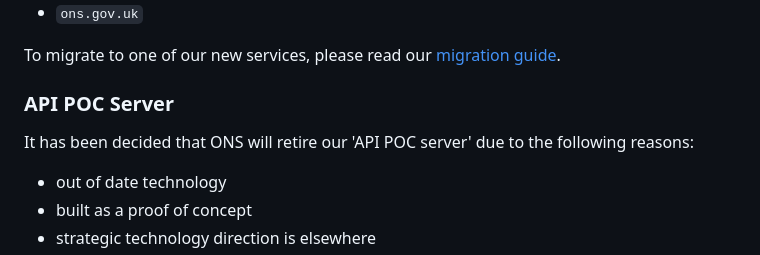
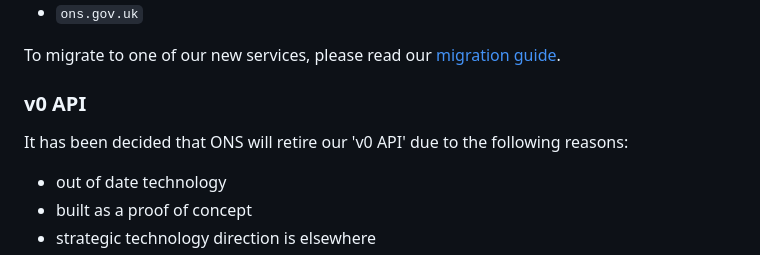
Before and after one commit to ONSdigital/dp-developer-site, a Markdown page: static/retirement/index.md, the part around one of its changes. Rendered like a GitHub page.

```diff
--- a/static/retirement/index.md
+++ b/static/retirement/index.md
@@ -84,9 +84,9 @@ These are for the following domains:
 
 To migrate to one of our new services, please read our [migration guide](./aggregatedsearch/).
 
-### API POC Server
+### v0 API
 
-It has been decided that ONS will retire our 'API POC server' due to the following reasons:
+It has been decided that ONS will retire our 'v0 API' due to the following reasons:
 
 - out of date technology
 - built as a proof of concept
```
Also changed, not shown: other parts of static/retirement/index.md (+1 -1 lines), 2 other files.
